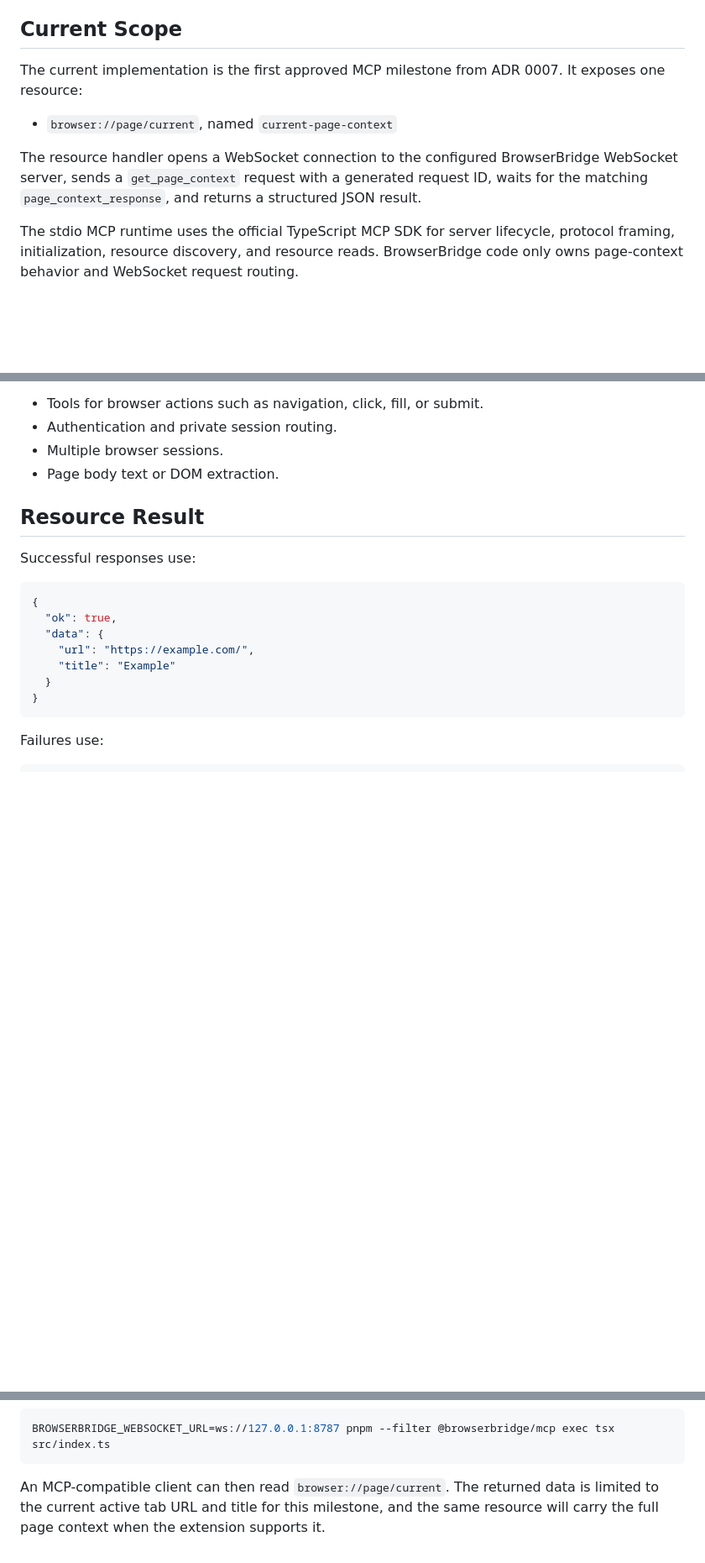
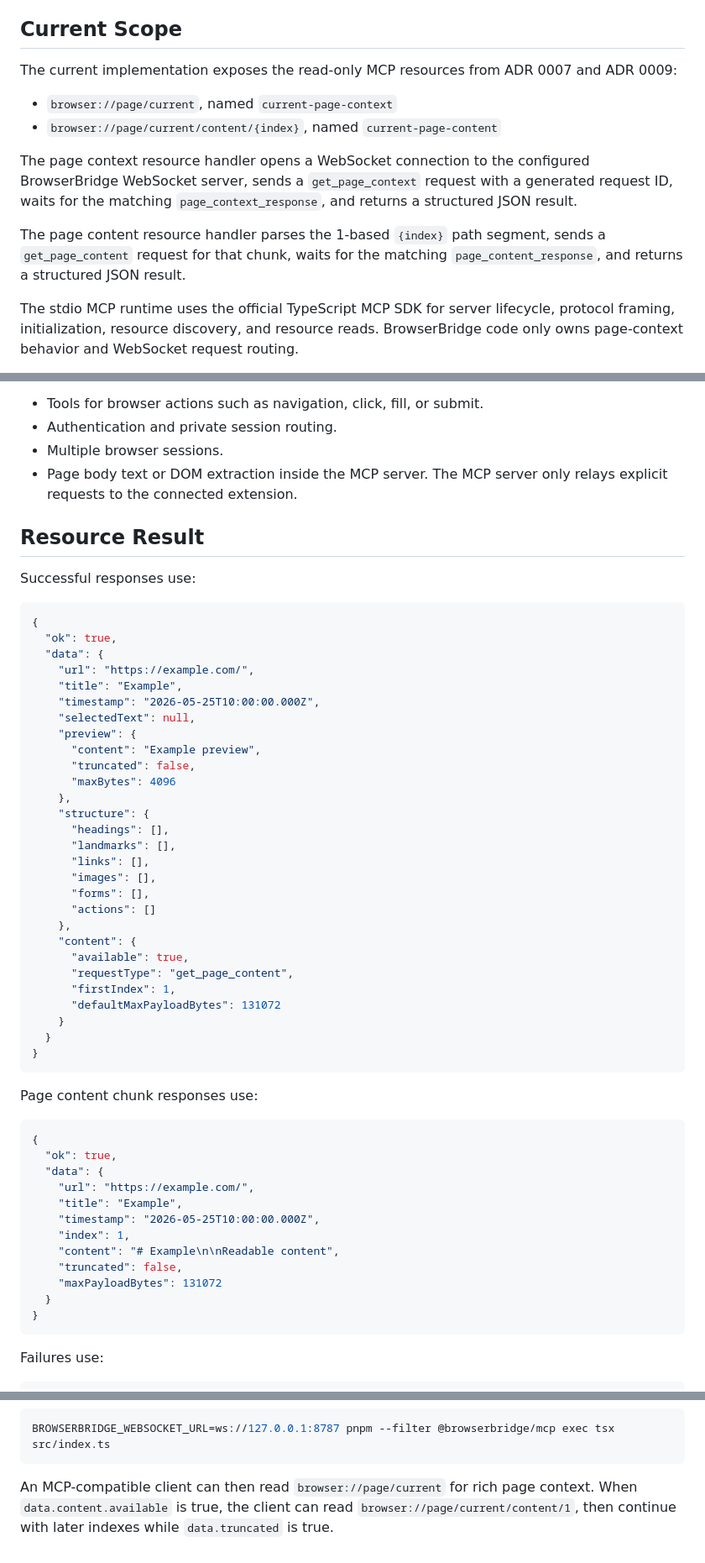
Before and after one commit to redvex/brijio, a Markdown page: servers/mcp/README.md, 3 parts joined by grey strips. Shown at 84% size. Rendered like a GitHub page; blank space fills up the shorter version.

Commit message:
Document MCP page content resources

````diff
--- a/servers/mcp/README.md
+++ b/servers/mcp/README.md
@@ -6,15 +6,20 @@ server.
 
 ## Current Scope
 
-The current implementation is the first approved MCP milestone from ADR 0007.
-It exposes one resource:
+The current implementation exposes the read-only MCP resources from ADR 0007
+and ADR 0009:
 
 - `browser://page/current`, named `current-page-context`
+- `browser://page/current/content/{index}`, named `current-page-content`
 
-The resource handler opens a WebSocket connection to the configured BrowserBridge
-WebSocket server, sends a `get_page_context` request with a generated request
-ID, waits for the matching `page_context_response`, and returns a structured
-JSON result.
+The page context resource handler opens a WebSocket connection to the
+configured BrowserBridge WebSocket server, sends a `get_page_context` request
+with a generated request ID, waits for the matching `page_context_response`, and
+returns a structured JSON result.
+
+The page content resource handler parses the 1-based `{index}` path segment,
+sends a `get_page_content` request for that chunk, waits for the matching
+`page_content_response`, and returns a structured JSON result.
 
 The stdio MCP runtime uses the official TypeScript MCP SDK for server
 lifecycle, protocol framing, initialization, resource discovery, and resource
@@ -33,7 +38,8 @@ Out of scope for this package version:
 - Tools for browser actions such as navigation, click, fill, or submit.
 - Authentication and private session routing.
 - Multiple browser sessions.
-- Page body text or DOM extraction.
+- Page body text or DOM extraction inside the MCP server. The MCP server only
+  relays explicit requests to the connected extension.
 
 ## Resource Result
 
@@ -44,7 +50,45 @@ Successful responses use:
   "ok": true,
   "data": {
     "url": "https://example.com/",
-    "title": "Example"
+    "title": "Example",
+    "timestamp": "2026-05-25T10:00:00.000Z",
+    "selectedText": null,
+    "preview": {
+      "content": "Example preview",
+      "truncated": false,
+      "maxBytes": 4096
+    },
+    "structure": {
+      "headings": [],
+      "landmarks": [],
+      "links": [],
+      "images": [],
+      "forms": [],
+      "actions": []
+    },
+    "content": {
+      "available": true,
+      "requestType": "get_page_content",
+      "firstIndex": 1,
+      "defaultMaxPayloadBytes": 131072
+    }
+  }
+}
+```
+
+Page content chunk responses use:
+
+```json
+{
+  "ok": true,
+  "data": {
+    "url": "https://example.com/",
+    "title": "Example",
+    "timestamp": "2026-05-25T10:00:00.000Z",
+    "index": 1,
+    "content": "# Example\n\nReadable content",
+    "truncated": false,
+    "maxPayloadBytes": 131072
   }
 }
 ```
@@ -110,7 +156,7 @@ Run the MCP server over stdio:
 BROWSERBRIDGE_WEBSOCKET_URL=ws://127.0.0.1:8787 pnpm --filter @browserbridge/mcp exec tsx src/index.ts
 ```
 
-An MCP-compatible client can then read `browser://page/current`. The returned
-data is limited to the current active tab URL and title for this milestone, and
-the same resource will carry the full page context when the extension supports
-it.
+An MCP-compatible client can then read `browser://page/current` for rich page
+context. When `data.content.available` is true, the client can read
+`browser://page/current/content/1`, then continue with later indexes while
+`data.truncated` is true.
````
Also changed, not shown: other parts of servers/mcp/README.md (+3 -1 lines), docs/artifacts/2026-05-25-mcp-rich-page-context-and-paginated-content-resources.md (added, +128 -0 lines).
